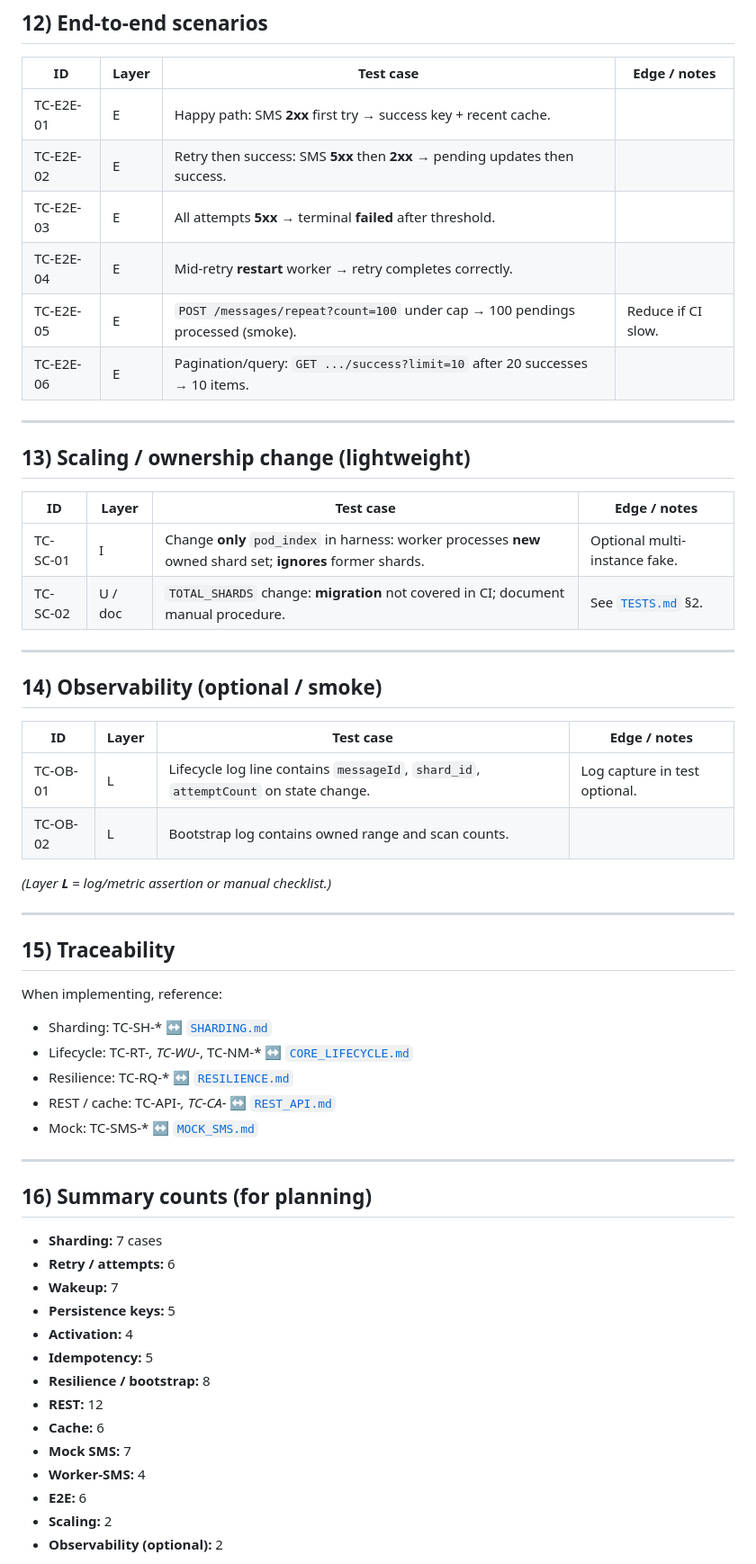
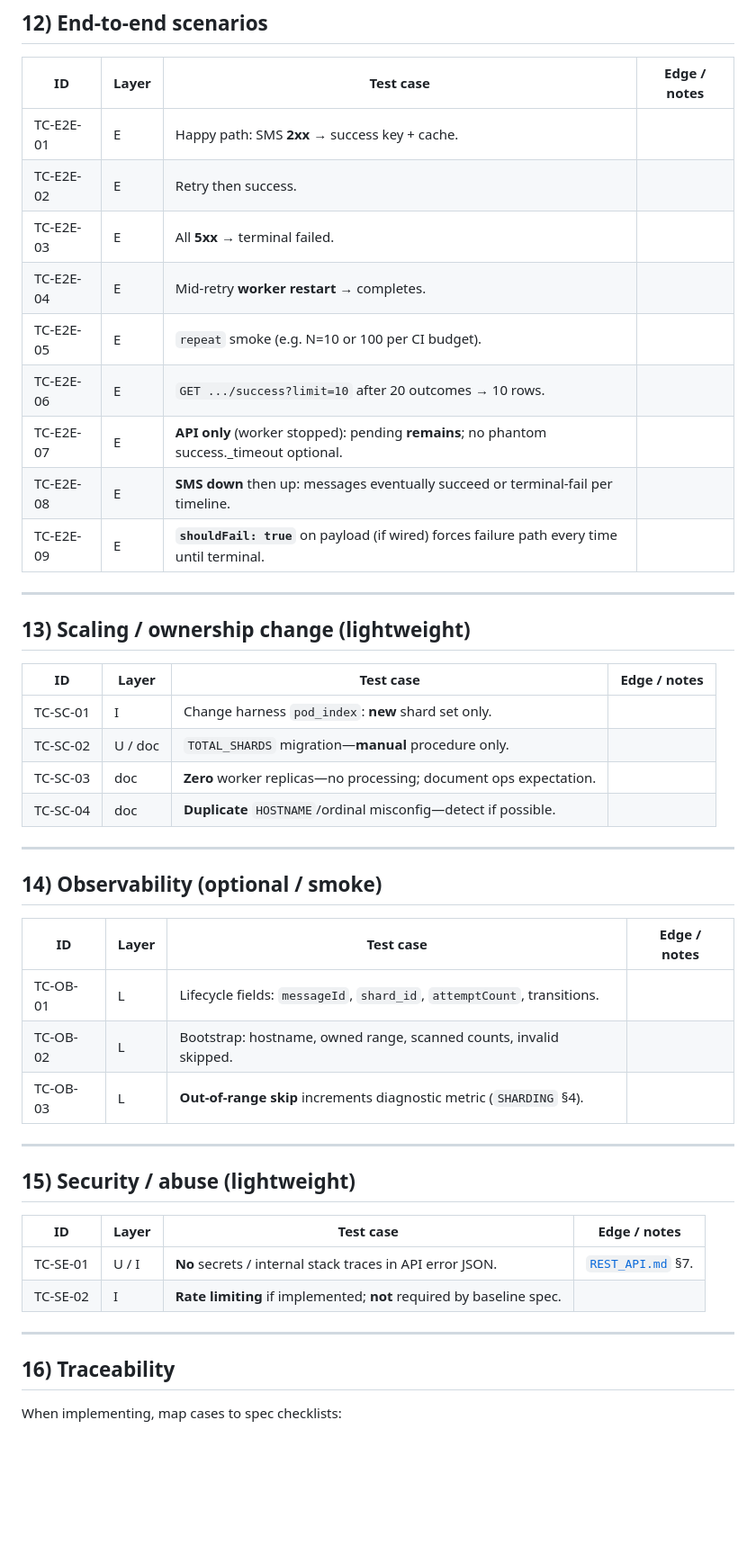
Before and after one commit to nitzanshinnies/nitzan_shinnies_inspectio_exercise, a Markdown page: plans/TEST_LIST.md, the part around one of its changes. Shown at 90% size. Rendered like a GitHub page; blank space fills up the shorter version.

```diff
--- a/plans/TEST_LIST.md
+++ b/plans/TEST_LIST.md
@@ -158,12 +208,15 @@ Companion to [`plans/TESTS.md`](TESTS.md): a **concrete checklist** of test case
 
 | ID | Layer | Test case | Edge / notes |
 |----|-------|-----------|--------------|
-| TC-E2E-01 | E | Happy path: SMS **2xx** first try → success key + recent cache. | |
-| TC-E2E-02 | E | Retry then success: SMS **5xx** then **2xx** → pending updates then success. | |
-| TC-E2E-03 | E | All attempts **5xx** → terminal **failed** after threshold. | |
-| TC-E2E-04 | E | Mid-retry **restart** worker → retry completes correctly. | |
-| TC-E2E-05 | E | `POST /messages/repeat?count=100` under cap → 100 pendings processed (smoke). | Reduce if CI slow. |
-| TC-E2E-06 | E | Pagination/query: `GET .../success?limit=10` after 20 successes → 10 items. | |
+| TC-E2E-01 | E | Happy path: SMS **2xx** → success key + cache. | |
+| TC-E2E-02 | E | Retry then success. | |
+| TC-E2E-03 | E | All **5xx** → terminal failed. | |
+| TC-E2E-04 | E | Mid-retry **worker restart** → completes. | |
+| TC-E2E-05 | E | `repeat` smoke (e.g. N=10 or 100 per CI budget). | |
+| TC-E2E-06 | E | `GET .../success?limit=10` after 20 outcomes → 10 rows. | |
+| TC-E2E-07 | E | **API only** (worker stopped): pending **remains**; no phantom success._timeout optional. | |
+| TC-E2E-08 | E | **SMS down** then up: messages eventually succeed or terminal-fail per timeline. | |
+| TC-E2E-09 | E | **`shouldFail: true`** on payload (if wired) forces failure path every time until terminal. | |
 
 ---
 
@@ -171,8 +224,10 @@ Companion to [`plans/TESTS.md`](TESTS.md): a **concrete checklist** of test case
 
 | ID | Layer | Test case | Edge / notes |
 |----|-------|-----------|--------------|
-| TC-SC-01 | I | Change **only** `pod_index` in harness: worker processes **new** owned shard set; **ignores** former shards. | Optional multi-instance fake. |
-| TC-SC-02 | U / doc | `TOTAL_SHARDS` change: **migration** not covered in CI; document manual procedure. | See [`TESTS.md`](TESTS.md) §2. |
+| TC-SC-01 | I | Change harness `pod_index`: **new** shard set only. | |
+| TC-SC-02 | U / doc | `TOTAL_SHARDS` migration—**manual** procedure only. | |
+| TC-SC-03 | doc | **Zero** worker replicas—no processing; document ops expectation. | |
+| TC-SC-04 | doc | **Duplicate** `HOSTNAME`/ordinal misconfig—detect if possible. | |
 
 ---
 
@@ -180,39 +235,22 @@ Companion to [`plans/TESTS.md`](TESTS.md): a **concrete checklist** of test case
 
 | ID | Layer | Test case | Edge / notes |
 |----|-------|-----------|--------------|
-| TC-OB-01 | L | Lifecycle log line contains `messageId`, `shard_id`, `attemptCount` on state change. | Log capture in test optional. |
-| TC-OB-02 | L | Bootstrap log contains owned range and scan counts. | |
-
-*(Layer **L** = log/metric assertion or manual checklist.)*
+| TC-OB-01 | L | Lifecycle fields: `messageId`, `shard_id`, `attemptCount`, transitions. | |
+| TC-OB-02 | L | Bootstrap: hostname, owned range, scanned counts, invalid skipped. | |
+| TC-OB-03 | L | **Out-of-range skip** increments diagnostic metric (`SHARDING` §4). | |
 
 ---
 
-## 15) Traceability
+## 15) Security / abuse (lightweight)
 
-When implementing, reference:
-
-- Sharding: TC-SH-* ↔ [`SHARDING.md`](SHARDING.md)
-- Lifecycle: TC-RT-*, TC-WU-*, TC-NM-* ↔ [`CORE_LIFECYCLE.md`](CORE_LIFECYCLE.md)
-- Resilience: TC-RQ-* ↔ [`RESILIENCE.md`](RESILIENCE.md)
-- REST / cache: TC-API-*, TC-CA-* ↔ [`REST_API.md`](REST_API.md)
-- Mock: TC-SMS-* ↔ [`MOCK_SMS.md`](MOCK_SMS.md)
+| ID | Layer | Test case | Edge / notes |
+|----|-------|-----------|--------------|
+| TC-SE-01 | U / I | **No** secrets / internal stack traces in API error JSON. | [`REST_API.md`](REST_API.md) §7. |
+| TC-SE-02 | I | **Rate limiting** if implemented; **not** required by baseline spec. | |
 
 ---
 
-## 16) Summary counts (for planning)
+## 16) Traceability
 
-- **Sharding:** 7 cases
-- **Retry / attempts:** 6
-- **Wakeup:** 7
-- **Persistence keys:** 5
-- **Activation:** 4
-- **Idempotency:** 5
-- **Resilience / bootstrap:** 8
-- **REST:** 12
-- **Cache:** 6
-- **Mock SMS:** 7
-- **Worker-SMS:** 4
-- **E2E:** 6
-- **Scaling:** 2
-- **Observability (optional):** 2
+When implementing, map cases to spec checklists:
 
```
Also changed, not shown: other parts of plans/TEST_LIST.md (+147 -68 lines).
